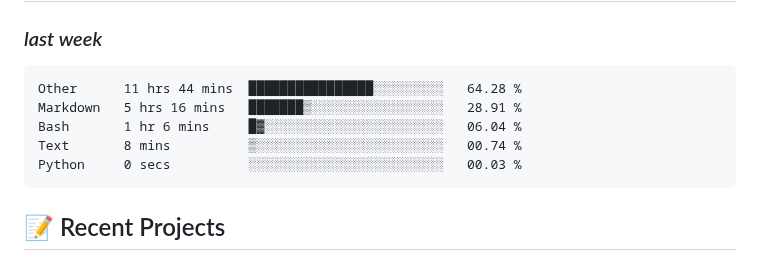
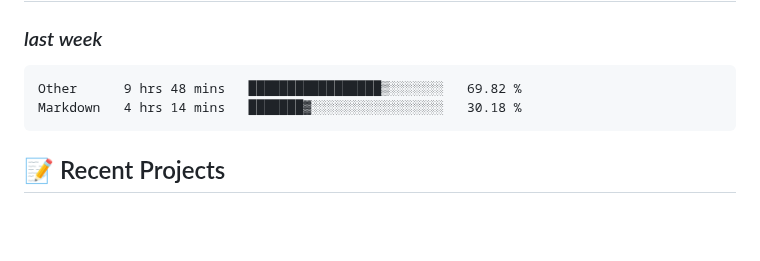
Before and after one commit to alie8096/alie8096, a Markdown page: README.md, the part around the change. Drawn GitHub-style; blank space fills up the shorter version.

Commit message:
Updated waka-readme graph with new metrics

````diff
--- a/README.md
+++ b/README.md
@@ -41,11 +41,8 @@ Welcome to my GitHub profile! I'm passionate about coding and enjoy working with
 <!--START_SECTION:waka-->
 
 ```txt
-Other      11 hrs 44 mins  ████████████████░░░░░░░░░   64.28 %
-Markdown   5 hrs 16 mins   ███████▒░░░░░░░░░░░░░░░░░   28.91 %
-Bash       1 hr 6 mins     █▓░░░░░░░░░░░░░░░░░░░░░░░   06.04 %
-Text       8 mins          ▒░░░░░░░░░░░░░░░░░░░░░░░░   00.74 %
-Python     0 secs          ░░░░░░░░░░░░░░░░░░░░░░░░░   00.03 %
+Other      9 hrs 48 mins   █████████████████▒░░░░░░░   69.82 %
+Markdown   4 hrs 14 mins   ███████▓░░░░░░░░░░░░░░░░░   30.18 %
 ```
 
 <!--END_SECTION:waka-->
````
